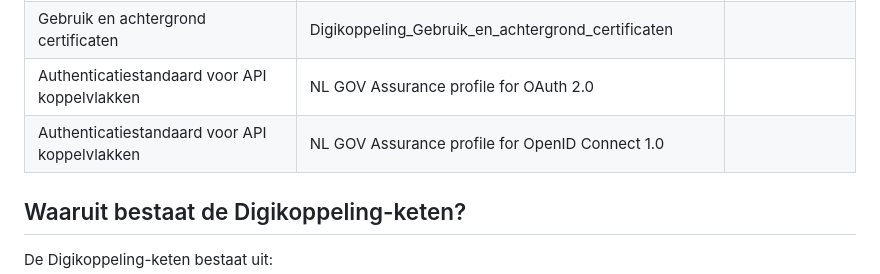
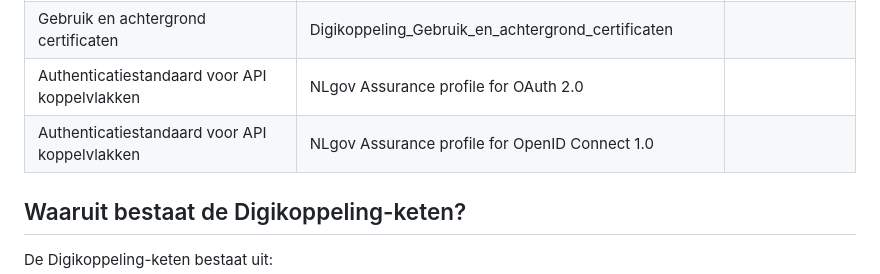
Before and after one commit to Logius-standaarden/Digikoppeling-Wat-is-Digikoppeling, a Markdown page: ch05_Werking van Digikoppeling.md, the part around the change. Drawn GitHub-style.

```diff
--- a/ch05_Werking van Digikoppeling.md
+++ b/ch05_Werking van Digikoppeling.md
@@ -264,8 +264,8 @@ Uitgangspunten en principes voor identificatie- en authenticatieafspraken zijn b
 | Identificatie en Authenticatie | Digikoppeling\_Identificatie_en_Authenticatie \_ | [A&D] [OT&B] |
 | Beveiligings standaarden en voorschriften | Digikoppeling_Beveiligingsstandaarden_en_voorschriften | |
 | Gebruik en achtergrond certificaten | Digikoppeling\_Gebruik_en_achtergrond_certificaten | |
-| Authenticatiestandaard voor API koppelvlakken | NL GOV Assurance profile for OAuth 2.0 | |
-| Authenticatiestandaard voor API koppelvlakken | NL GOV Assurance profile for OpenID Connect 1.0 | |
+| Authenticatiestandaard voor API koppelvlakken | NLgov Assurance profile for OAuth 2.0 | |
+| Authenticatiestandaard voor API koppelvlakken | NLgov Assurance profile for OpenID Connect 1.0 | |
 
 ## Waaruit bestaat de Digikoppeling-keten?
 
```
Also changed, not shown: ch02_Wat is Digikoppeling.md (+1 -1 lines).
